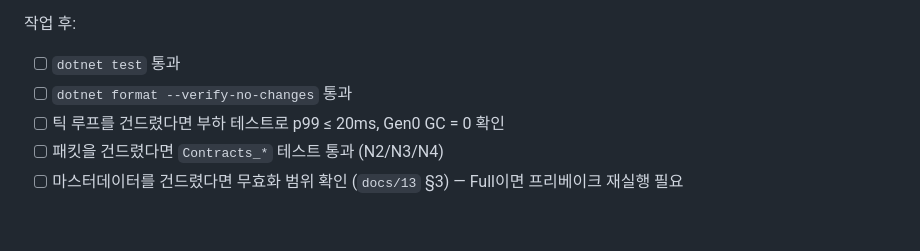
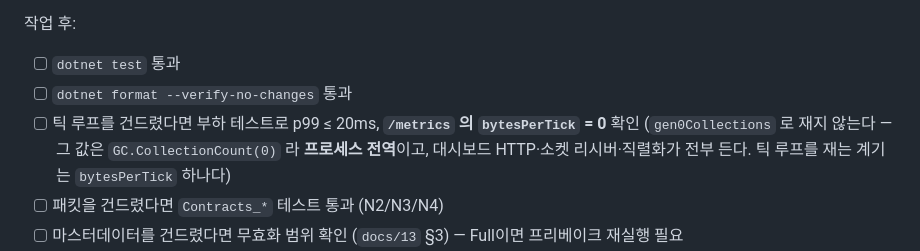
Before and after one commit to jacking75/LlmNpcServer, a Markdown page: CLAUDE.md, the part around the change. GitHub-like rendering; blank space fills up the shorter version.

```diff
--- a/CLAUDE.md
+++ b/CLAUDE.md
@@ -221,7 +221,9 @@ testbed/Npc.TestClient        ←  MasterData, Protocol              [T6-26, 미
 
 - [ ] `dotnet test` 통과
 - [ ] `dotnet format --verify-no-changes` 통과
-- [ ] 틱 루프를 건드렸다면 부하 테스트로 p99 ≤ 20ms, Gen0 GC = 0 확인
+- [ ] 틱 루프를 건드렸다면 부하 테스트로 p99 ≤ 20ms, **`/metrics` 의 `bytesPerTick` = 0** 확인
+      (`gen0Collections` 로 재지 않는다 — 그 값은 `GC.CollectionCount(0)` 라 **프로세스 전역**이고,
+      대시보드 HTTP·소켓 리시버·직렬화가 전부 든다. 틱 루프를 재는 계기는 `bytesPerTick` 하나다)
 - [ ] 패킷을 건드렸다면 `Contracts_*` 테스트 통과 (N2/N3/N4)
 - [ ] 마스터데이터를 건드렸다면 무효화 범위 확인 (`docs/13` §3) — Full이면 프리베이크 재실행 필요
 - [ ] 프롬프트를 건드렸다면 프리픽스 해시 변경 → **플랜 스토어 전량 무효**. 의도한 것인지 확인
```
Also changed, not shown: TASKS.md (+1 -1 lines), docs/20_TestBed_TASKS.md (+9 -10 lines).
